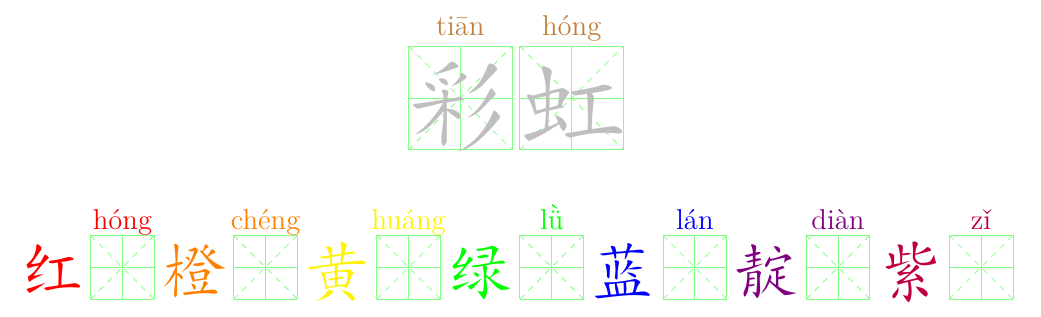
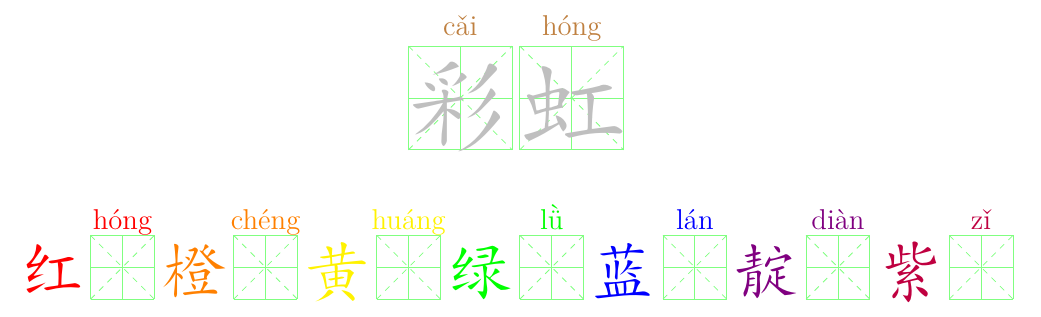
Before and after one commit to missweizhang/tianzige, a LaTeX problem sheet (examples/example1.tex): part of the page, cut so that both start at the same text. Compiled offline with XeLaTeX; a missing font is replaced by an installed copy or a similar font.

Commit message:
Fix pinyin

```diff
--- a/examples/example1.tex
+++ b/examples/example1.tex
@@ -7,7 +7,7 @@
 \begin{document}
 
 \centering
-\pygrid[fontsize=52]{彩}{tian1} \pygrid[fontsize=52]{虹}{hong2} \\
+\pygrid[fontsize=52]{彩}{cai3} \pygrid[fontsize=52]{虹}{hong2} \\
 ~\\ ~\\
 
 \grid[grid=false, color=red]{红} \pygrid[pycolor=red, color=lightgray]{}{hong2}
```
